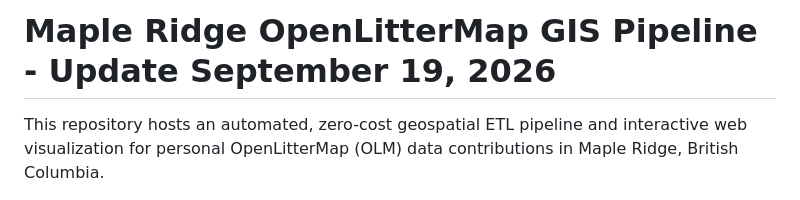
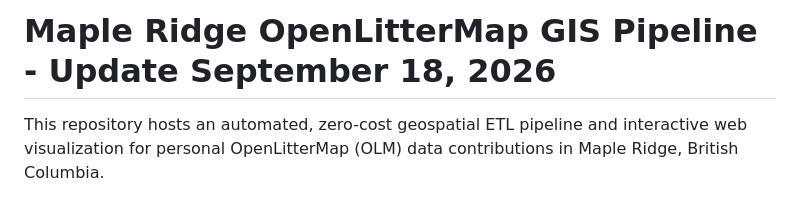
Before and after one commit to smohr76/maple-ridge-open-litter-map, a Markdown page: README.md, the part around the change. Rendered like a GitHub page.

Commit message:
Update README date to September 18, 2026

```diff
--- a/README.md
+++ b/README.md
@@ -1,4 +1,4 @@
-# Maple Ridge OpenLitterMap GIS Pipeline - Update September 19, 2026
+# Maple Ridge OpenLitterMap GIS Pipeline - Update September 18, 2026
 
 This repository hosts an automated, zero-cost geospatial ETL pipeline and interactive web visualization for personal OpenLitterMap (OLM) data contributions in Maple Ridge, British Columbia.
 
```
